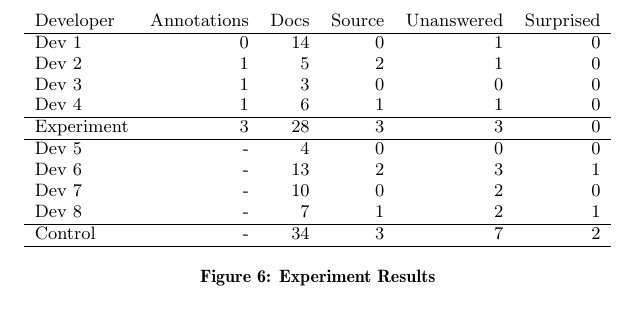
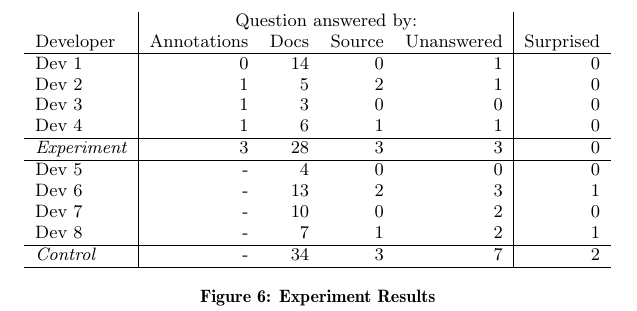
Before and after one commit to samskivert/javagrok, a LaTeX paper (docs/report/javagrok.tex, which reads docs/report/evaluation.tex): part of one column of page 6 of 8, cut at the place of the change. Compiled offline with pdfLaTeX.

Commit message:
Better results table formatting.

```diff
--- a/docs/report/evaluation.tex
+++ b/docs/report/evaluation.tex
@@ -24,7 +24,8 @@ of surprise.
 
 \begin{figure*}
 \centering
-\begin{tabular}{ l r r r r r }
+\begin{tabular}{ l | r r r r | r }
+ & \multicolumn{4}{| c | }{Question answered by:} & \\
 Developer & Annotations & Docs & Source & Unanswered & Surprised \\
 \hline
 Dev 1 & 0 & 14 & 0 & 1 & 0 \\
@@ -32,14 +33,14 @@ Dev 2 & 1 &  5 & 2 & 1 & 0 \\
 Dev 3 & 1 &  3 & 0 & 0 & 0 \\
 Dev 4 & 1 &  6 & 1 & 1 & 0 \\
 \hline
-Experiment & 3 & 28 & 3 & 3 & 0 \\
+\textit{Experiment} & 3 & 28 & 3 & 3 & 0 \\
 \hline
 Dev 5 & - &  4 & 0 & 0 & 0 \\
 Dev 6 & - & 13 & 2 & 3 & 1 \\
 Dev 7 & - & 10 & 0 & 2 & 0 \\
 Dev 8 & - &  7 & 1 & 2 & 1 \\
 \hline
-Control & - & 34 & 3 & 7 & 2 \\
+\textit{Control} & - & 34 & 3 & 7 & 2 \\
 \hline
 \end{tabular}
 \caption{Experiment Results}
```
